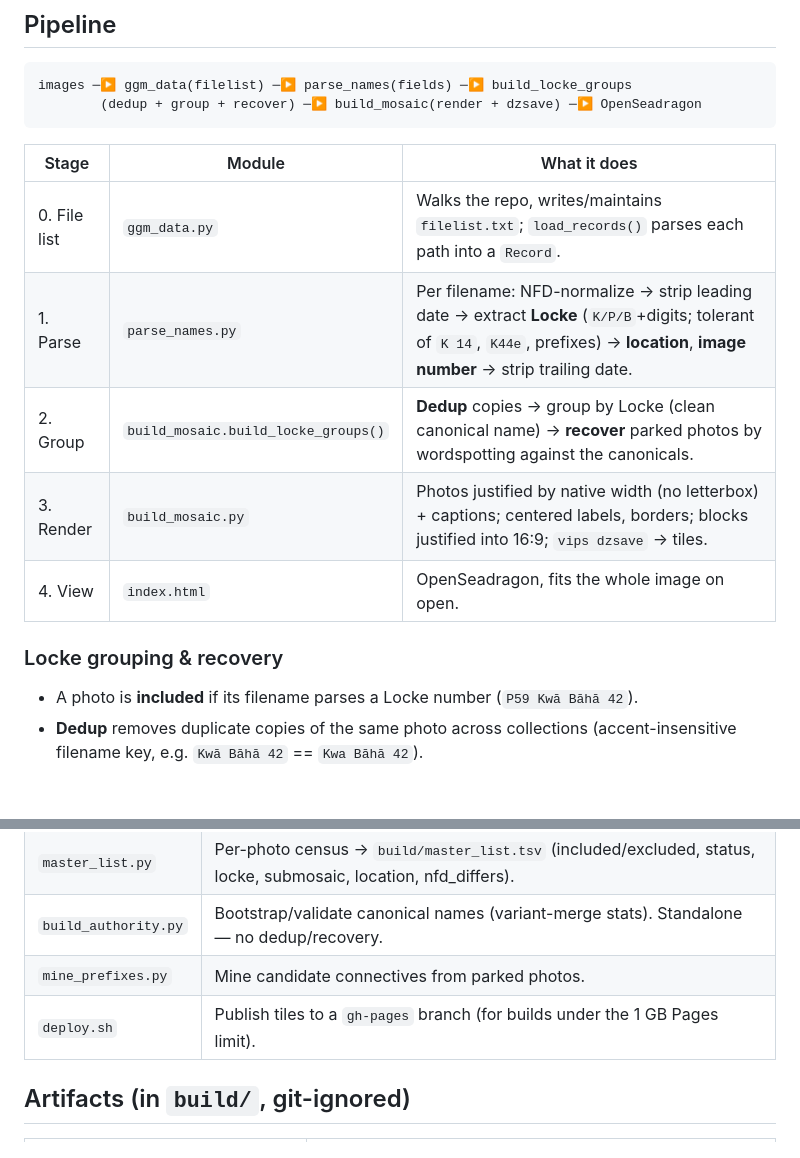
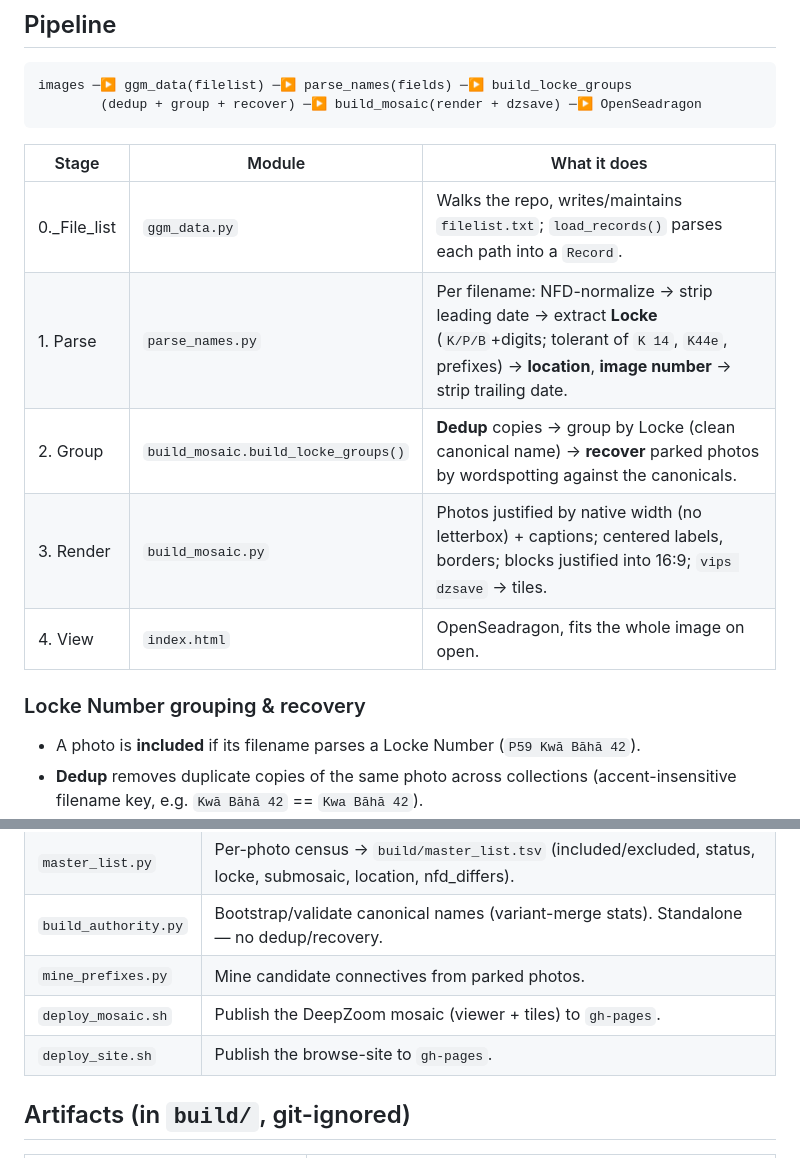
Before and after one commit to jblowe/ggm-images, a Markdown page: README.md, 2 parts joined by grey strips. Rendered like a GitHub page; blank space fills up the shorter version.

````diff
--- a/README.md
+++ b/README.md
@@ -47,17 +47,17 @@ images ─▶ ggm_data(filelist) ─▶ parse_names(fields) ─▶ build_locke_g
         (dedup + group + recover) ─▶ build_mosaic(render + dzsave) ─▶ OpenSeadragon
 ```
 
-| Stage | Module | What it does |
-|---|---|---|
-| 0. File list | `ggm_data.py` | Walks the repo, writes/maintains `filelist.txt`; `load_records()` parses each path into a `Record`. |
-| 1. Parse | `parse_names.py` | Per filename: NFD-normalize → strip leading date → extract **Locke** (`K/P/B`+digits; tolerant of `K 14`, `K44e`, prefixes) → **location**, **image number** → strip trailing date. |
-| 2. Group | `build_mosaic.build_locke_groups()` | **Dedup** copies → group by Locke (clean canonical name) → **recover** parked photos by wordspotting against the canonicals. |
-| 3. Render | `build_mosaic.py` | Photos justified by native width (no letterbox) + captions; centered labels, borders; blocks justified into 16:9; `vips dzsave` → tiles. |
-| 4. View | `index.html` | OpenSeadragon, fits the whole image on open. |
+| Stage        | Module | What it does |
+|--------------|---|---|
+| 0._File_list | `ggm_data.py` | Walks the repo, writes/maintains `filelist.txt`; `load_records()` parses each path into a `Record`. |
+| 1. Parse     | `parse_names.py` | Per filename: NFD-normalize → strip leading date → extract **Locke** (`K/P/B`+digits; tolerant of `K 14`, `K44e`, prefixes) → **location**, **image number** → strip trailing date. |
+| 2. Group     | `build_mosaic.build_locke_groups()` | **Dedup** copies → group by Locke (clean canonical name) → **recover** parked photos by wordspotting against the canonicals. |
+| 3. Render    | `build_mosaic.py` | Photos justified by native width (no letterbox) + captions; centered labels, borders; blocks justified into 16:9; `vips dzsave` → tiles. |
+| 4. View      | `index.html` | OpenSeadragon, fits the whole image on open. |
 
-### Locke grouping & recovery
+### Locke Number grouping & recovery
 
-- A photo is **included** if its filename parses a Locke number (`P59 Kwā Bāhā 42`).
+- A photo is **included** if its filename parses a Locke Number (`P59 Kwā Bāhā 42`).
 - **Dedup** removes duplicate copies of the same photo across collections
   (accent-insensitive filename key, e.g. `Kwā Bāhā 42` == `Kwa Bāhā 42`).
 - **Recovery** is a second pass: a parked (no-Locke) photo is assigned to a Locke
@@ -179,7 +168,8 @@ Chain: **S3 (private) → CloudFront (OAC) → `<img>` on the Pages site.**
 | `master_list.py` | Per-photo census → `build/master_list.tsv` (included/excluded, status, locke, submosaic, location, nfd_differs). |
 | `build_authority.py` | Bootstrap/validate canonical names (variant-merge stats). Standalone — no dedup/recovery. |
 | `mine_prefixes.py` | Mine candidate connectives from parked photos. |
-| `deploy.sh` | Publish tiles to a `gh-pages` branch (for builds under the 1 GB Pages limit). |
+| `deploy_mosaic.sh` | Publish the DeepZoom mosaic (viewer + tiles) to `gh-pages`. |
+| `deploy_site.sh` | Publish the browse-site to `gh-pages`. |
 
 ## Artifacts (in `build/`, git-ignored)
 
````
Also changed, not shown: other parts of README.md (+32 -43 lines).
